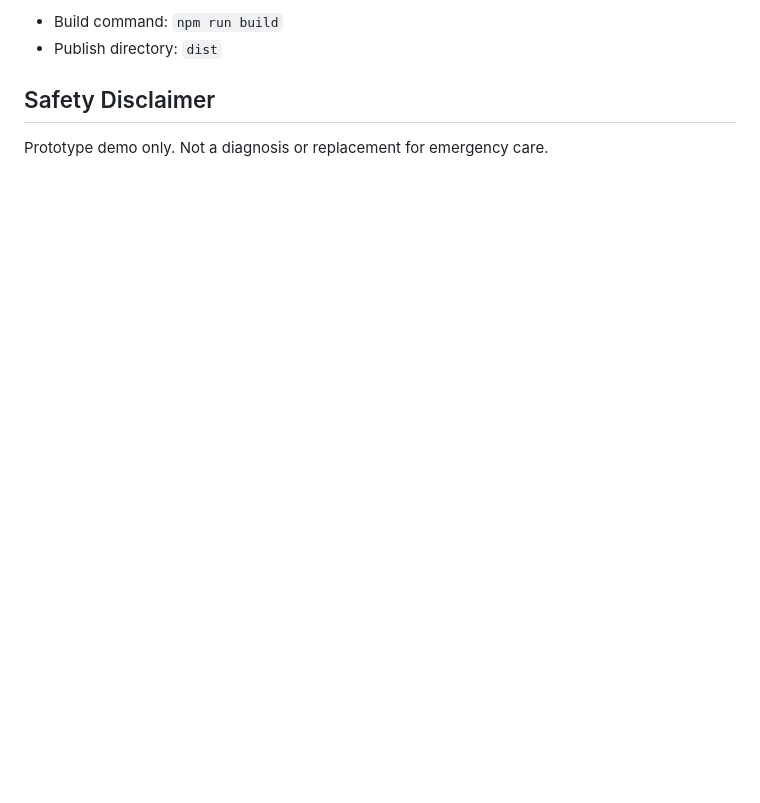
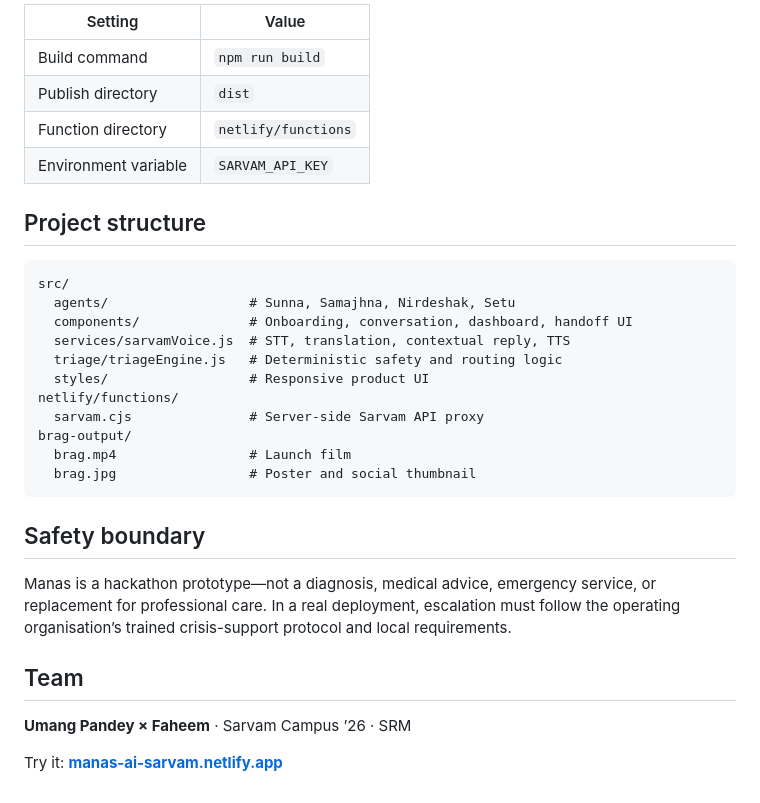
Before and after one commit to umangdev-511/Manas-AI, a Markdown page: README.md, the part around one of its changes. Rendered like a GitHub page; blank space fills up the shorter version.

````diff
--- a/README.md
+++ b/README.md
@@ -65,7 +125,33 @@ Netlify settings:
 
-- Build command: `npm run build`
-- Publish directory: `dist`
+| Setting | Value |
+|---|---|
+| Build command | `npm run build` |
+| Publish directory | `dist` |
+| Function directory | `netlify/functions` |
+| Environment variable | `SARVAM_API_KEY` |
 
-## Safety Disclaimer
+## Project structure
 
-Prototype demo only. Not a diagnosis or replacement for emergency care.
+```text
+src/
+  agents/                  # Sunna, Samajhna, Nirdeshak, Setu
+  components/              # Onboarding, conversation, dashboard, handoff UI
+  services/sarvamVoice.js  # STT, translation, contextual reply, TTS
+  triage/triageEngine.js   # Deterministic safety and routing logic
+  styles/                  # Responsive product UI
+netlify/functions/
+  sarvam.cjs               # Server-side Sarvam API proxy
+brag-output/
+  brag.mp4                 # Launch film
+  brag.jpg                 # Poster and social thumbnail
+```
+
+## Safety boundary
+
+Manas is a hackathon prototype—not a diagnosis, medical advice, emergency service, or replacement for professional care. In a real deployment, escalation must follow the operating organisation’s trained crisis-support protocol and local requirements.
+
+## Team
+
+**Umang Pandey × Faheem** · Sarvam Campus ’26 · SRM
+
+Try it: **[manas-ai-sarvam.netlify.app](https://manas-ai-sarvam.netlify.app)**
````
Also changed, not shown: other parts of README.md (+96 -36 lines), brag-output/brag.jpg (added), 2 other files.
